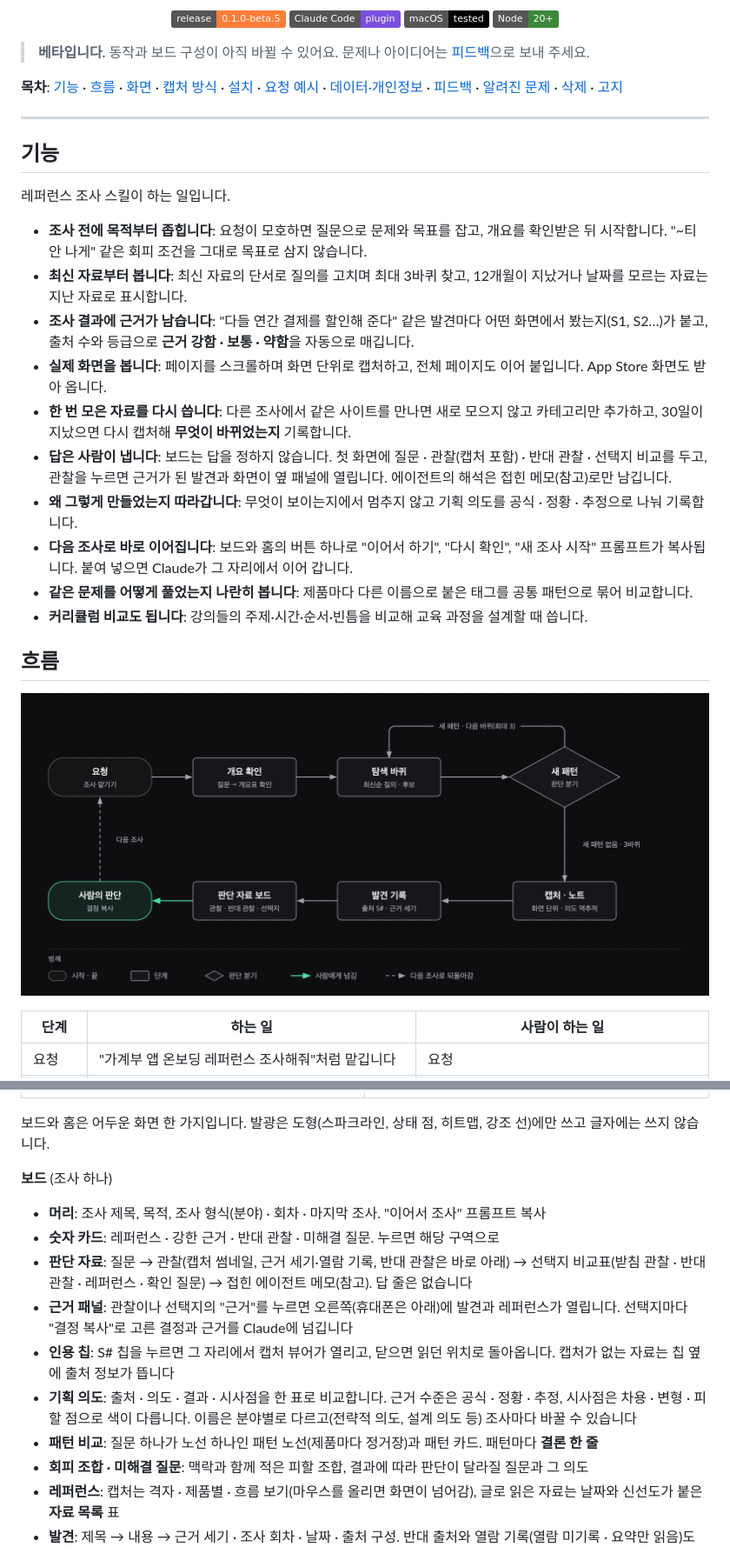
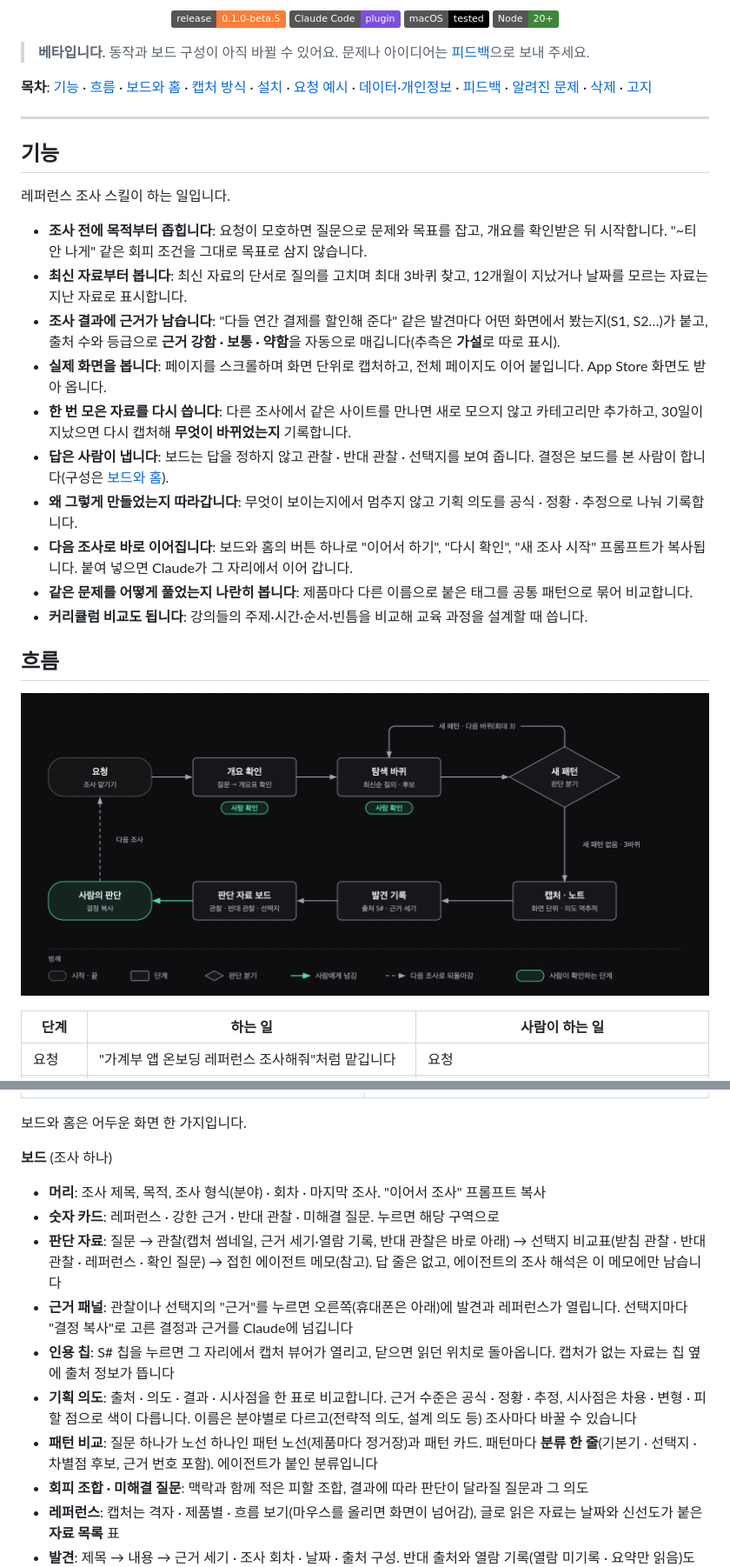
Before and after one commit to Fox-Yeom/reference-research, a Markdown page: README.md, 2 parts joined by grey strips. Shown at 87% size. Drawn GitHub-style; pictures changed too: assets/readme-flow.png; badges without logos.

Commit message:
docs: README 흐름 도식에 사람 확인 지점 표시와 구역 설명 보정
Refs: #39

```diff
--- a/README.md
+++ b/README.md
@@ -14,7 +14,7 @@
 
 > **베타입니다.** 동작과 보드 구성이 아직 바뀔 수 있어요. 문제나 아이디어는 [피드백](#피드백--문제-보고)으로 보내 주세요.
 
-**목차**: [기능](#기능) · [흐름](#흐름) · [화면](#화면) · [캡처 방식](#캡처-방식) · [설치](#설치) · [요청 예시](#요청-예시) · [데이터·개인정보](#데이터개인정보) · [피드백](#피드백--문제-보고) · [알려진 문제](#알려진-문제) · [삭제](#삭제) · [고지](#고지)
+**목차**: [기능](#기능) · [흐름](#흐름) · [보드와 홈](#보드와-홈) · [캡처 방식](#캡처-방식) · [설치](#설치) · [요청 예시](#요청-예시) · [데이터·개인정보](#데이터개인정보) · [피드백](#피드백--문제-보고) · [알려진 문제](#알려진-문제) · [삭제](#삭제) · [고지](#고지)
 
 ---
 
@@ -22,10 +22,10 @@
 레퍼런스 조사 스킬이 하는 일입니다.
 - **조사 전에 목적부터 좁힙니다**: 요청이 모호하면 질문으로 문제와 목표를 잡고, 개요를 확인받은 뒤 시작합니다. "~티 안 나게" 같은 회피 조건을 그대로 목표로 삼지 않습니다.
 - **최신 자료부터 봅니다**: 최신 자료의 단서로 질의를 고치며 최대 3바퀴 찾고, 12개월이 지났거나 날짜를 모르는 자료는 지난 자료로 표시합니다.
-- **조사 결과에 근거가 남습니다**: "다들 연간 결제를 할인해 준다" 같은 발견마다 어떤 화면에서 봤는지(S1, S2…)가 붙고, 출처 수와 등급으로 **근거 강함 · 보통 · 약함**을 자동으로 매깁니다.
+- **조사 결과에 근거가 남습니다**: "다들 연간 결제를 할인해 준다" 같은 발견마다 어떤 화면에서 봤는지(S1, S2…)가 붙고, 출처 수와 등급으로 **근거 강함 · 보통 · 약함**을 자동으로 매깁니다(추측은 **가설**로 따로 표시).
 - **실제 화면을 봅니다**: 페이지를 스크롤하며 화면 단위로 캡처하고, 전체 페이지도 이어 붙입니다. App Store 화면도 받아 옵니다.
 - **한 번 모은 자료를 다시 씁니다**: 다른 조사에서 같은 사이트를 만나면 새로 모으지 않고 카테고리만 추가하고, 30일이 지났으면 다시 캡처해 **무엇이 바뀌었는지** 기록합니다.
-- **답은 사람이 냅니다**: 보드는 답을 정하지 않습니다. 첫 화면에 질문 · 관찰(캡처 포함) · 반대 관찰 · 선택지 비교를 두고, 관찰을 누르면 근거가 된 발견과 화면이 옆 패널에 열립니다. 에이전트의 해석은 접힌 메모(참고)로만 남깁니다.
+- **답은 사람이 냅니다**: 보드는 답을 정하지 않고 관찰 · 반대 관찰 · 선택지를 보여 줍니다. 결정은 보드를 본 사람이 합니다(구성은 [보드와 홈](#보드와-홈)).
 - **왜 그렇게 만들었는지 따라갑니다**: 무엇이 보이는지에서 멈추지 않고 기획 의도를 공식 · 정황 · 추정으로 나눠 기록합니다.
 - **다음 조사로 바로 이어집니다**: 보드와 홈의 버튼 하나로 "이어서 하기", "다시 확인", "새 조사 시작" 프롬프트가 복사됩니다. 붙여 넣으면 Claude가 그 자리에서 이어 갑니다.
 - **같은 문제를 어떻게 풀었는지 나란히 봅니다**: 제품마다 다른 이름으로 붙은 태그를 공통 패턴으로 묶어 비교합니다.
@@ -58,16 +58,16 @@
 | **레퍼런스 — 격자 · 제품별 · 흐름 보기** | **화면 뷰어 — 화면 단위 · 전체 페이지 · 분석 노트** |
 | <img src="assets/tour-refs.jpg" width="420"> | <img src="assets/tour-viewer.jpg" width="420"> |
 
-보드와 홈은 어두운 화면 한 가지입니다. 발광은 도형(스파크라인, 상태 점, 히트맵, 강조 선)에만 쓰고 글자에는 쓰지 않습니다.
+보드와 홈은 어두운 화면 한 가지입니다.
 
 **보드** (조사 하나)
 - **머리**: 조사 제목, 목적, 조사 형식(분야) · 회차 · 마지막 조사. "이어서 조사" 프롬프트 복사
 - **숫자 카드**: 레퍼런스 · 강한 근거 · 반대 관찰 · 미해결 질문. 누르면 해당 구역으로
-- **판단 자료**: 질문 → 관찰(캡처 썸네일, 근거 세기·열람 기록, 반대 관찰은 바로 아래) → 선택지 비교표(받침 관찰 · 반대 관찰 · 레퍼런스 · 확인 질문) → 접힌 에이전트 메모(참고). 답 줄은 없습니다
+- **판단 자료**: 질문 → 관찰(캡처 썸네일, 근거 세기·열람 기록, 반대 관찰은 바로 아래) → 선택지 비교표(받침 관찰 · 반대 관찰 · 레퍼런스 · 확인 질문) → 접힌 에이전트 메모(참고). 답 줄은 없고, 에이전트의 조사 해석은 이 메모에만 남습니다
 - **근거 패널**: 관찰이나 선택지의 "근거"를 누르면 오른쪽(휴대폰은 아래)에 발견과 레퍼런스가 열립니다. 선택지마다 "결정 복사"로 고른 결정과 근거를 Claude에 넘깁니다
 - **인용 칩**: S# 칩을 누르면 그 자리에서 캡처 뷰어가 열리고, 닫으면 읽던 위치로 돌아옵니다. 캡처가 없는 자료는 칩 옆에 출처 정보가 뜹니다
 - **기획 의도**: 출처 · 의도 · 결과 · 시사점을 한 표로 비교합니다. 근거 수준은 공식 · 정황 · 추정, 시사점은 차용 · 변형 · 피할 점으로 색이 다릅니다. 이름은 분야별로 다르고(전략적 의도, 설계 의도 등) 조사마다 바꿀 수 있습니다
-- **패턴 비교**: 질문 하나가 노선 하나인 패턴 노선(제품마다 정거장)과 패턴 카드. 패턴마다 **결론 한 줄**
+- **패턴 비교**: 질문 하나가 노선 하나인 패턴 노선(제품마다 정거장)과 패턴 카드. 패턴마다 **분류 한 줄**(기본기 · 선택지 · 차별점 후보, 근거 번호 포함). 에이전트가 붙인 분류입니다
 - **회피 조합 · 미해결 질문**: 맥락과 함께 적은 피할 조합, 결과에 따라 판단이 달라질 질문과 그 의도
 - **레퍼런스**: 캡처는 격자 · 제품별 · 흐름 보기(마우스를 올리면 화면이 넘어감), 글로 읽은 자료는 날짜와 신선도가 붙은 **자료 목록** 표
 - **발견**: 제목 → 내용 → 근거 세기 · 조사 회차 · 날짜 · 출처 구성. 반대 출처와 열람 기록(열람 미기록 · 요약만 읽음)도 함께. "다시 확인"은 프롬프트 복사
```
Also changed, not shown: other parts of README.md (+3 -3 lines), 1 other file.
